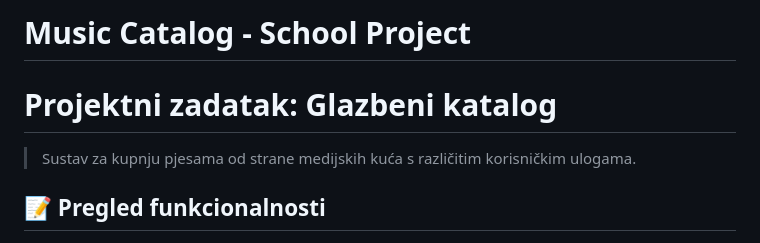
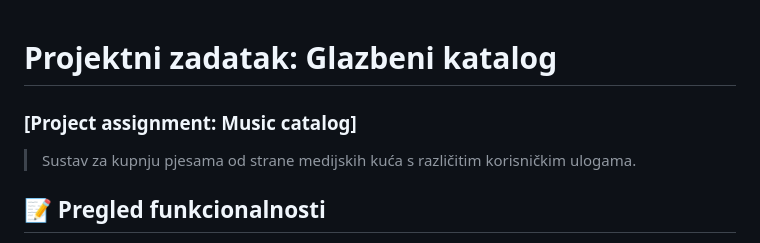
Before and after one commit to PetriciaLee/music-catalog, a Markdown page: README.md, the part around the change. Rendered like a GitHub page.

```diff
--- a/README.md
+++ b/README.md
@@ -1,5 +1,3 @@
-# Music Catalog - School Project
-
 <!--
 
  ▄▄▄▄▄           ▄             ▀             ▀             ▄
@@ -23,6 +21,7 @@ welcome to my source code, pls excuse the mess ¯\_(ツ)_/¯
 -->
 
 # Projektni zadatak: Glazbeni katalog
+### [Project assignment: Music catalog]
 
 > Sustav za kupnju pjesama od strane medijskih kuća s različitim korisničkim ulogama.
 
```
